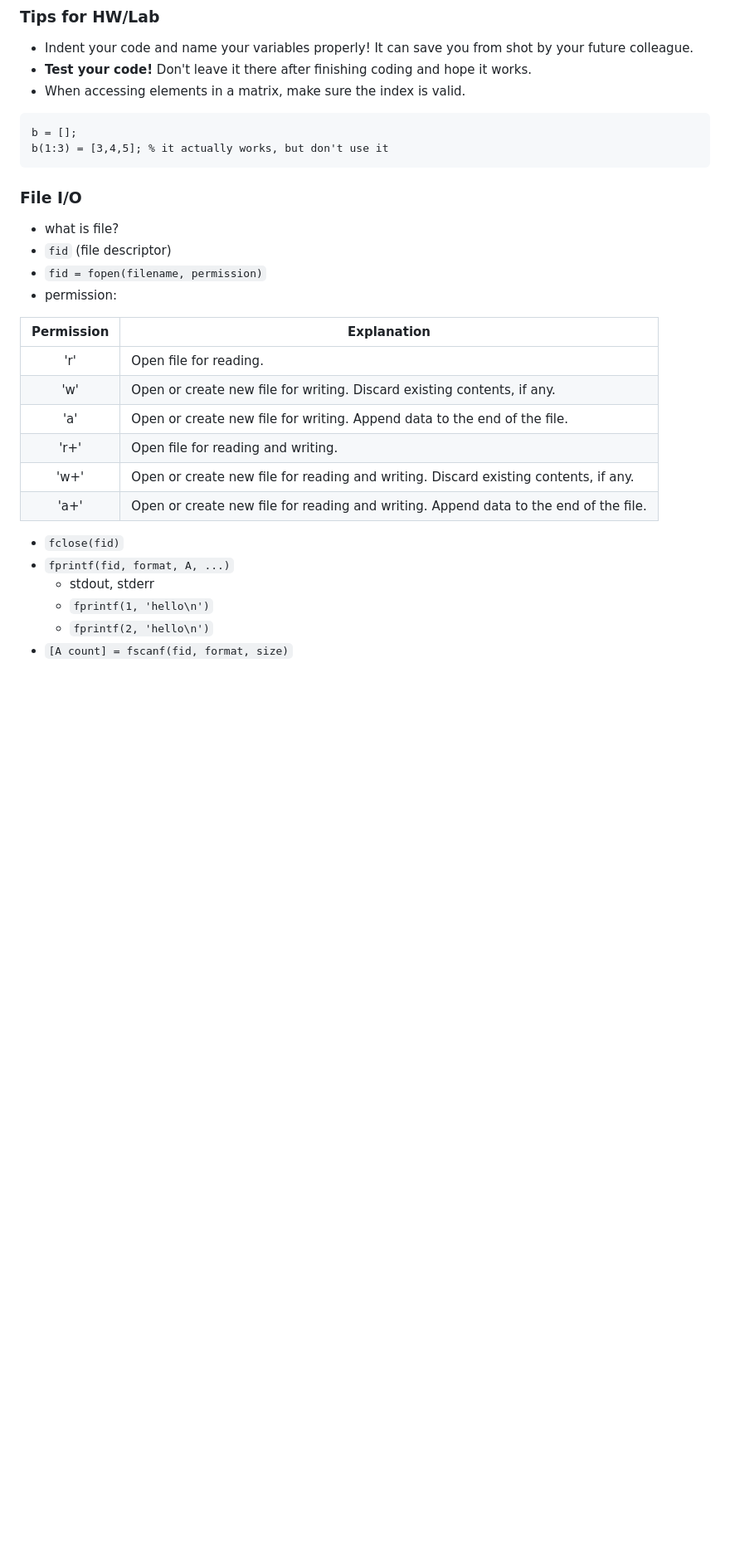
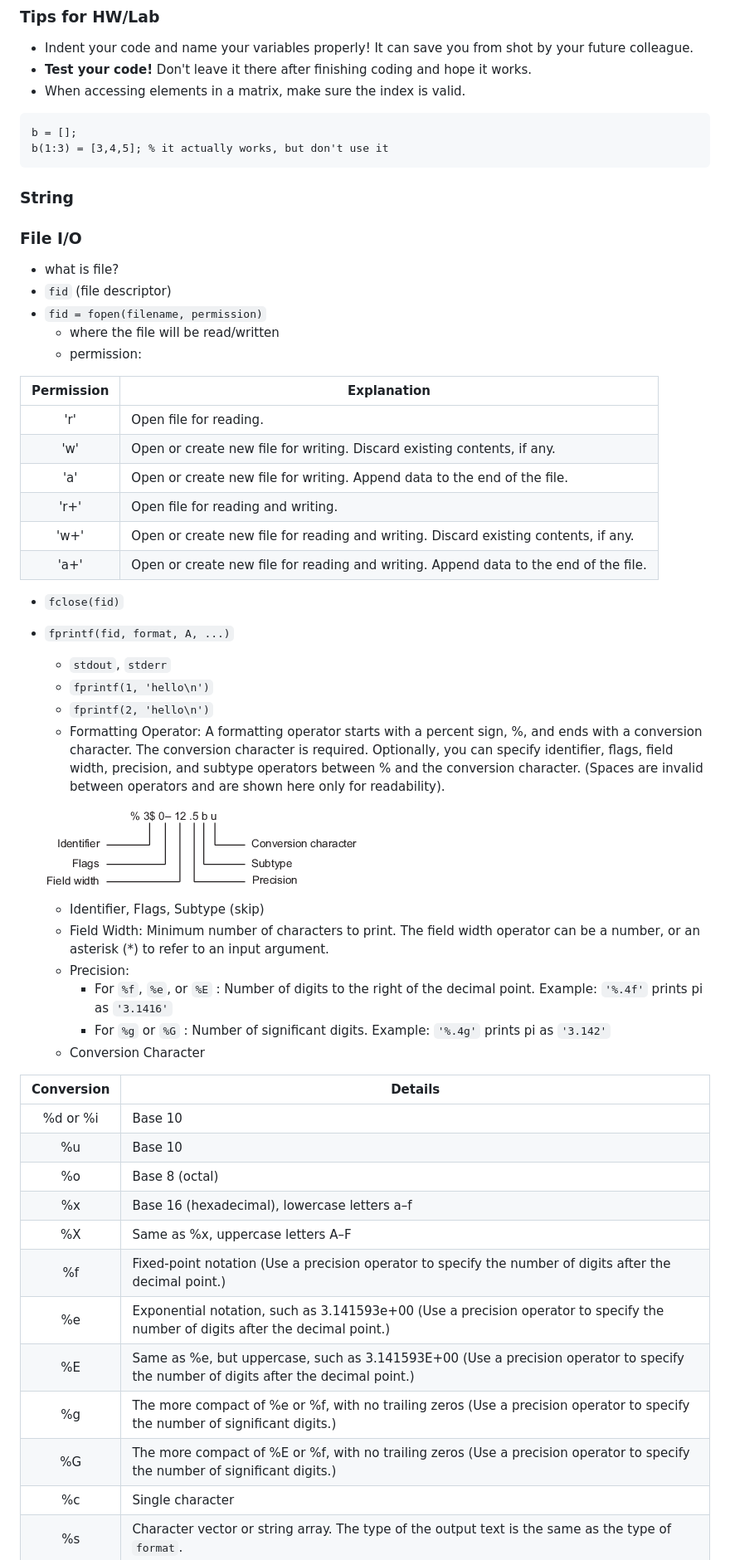
Before and after one commit to chenhao-ye/VG101-Recitation-Class-Notes, a Markdown page: RC-week5-Checklist.md, the part around the change printed below. Shown: that part at 83% size. GitHub-like rendering; pictures changed too: pic/string_format.png (added); blank space fills up the shorter version.

Commit message:
update checklist

````diff
--- a/RC-week5-Checklist.md
+++ b/RC-week5-Checklist.md
@@ -8,11 +8,19 @@ b = [];
 b(1:3) = [3,4,5]; % it actually works, but don't use it
 ```
 
+
+### String
+
+
+
+
+
 ### File I/O
 - what is file?
 - `fid` (file descriptor)
 - `fid = fopen(filename, permission)`
-- permission:
+	- where the file will be read/written
+	- permission:
 
 | Permission | Explanation |
 | :----------: | ------------- |
@@ -23,10 +31,34 @@ b(1:3) = [3,4,5]; % it actually works, but don't use it
 | 'w+' | Open or create new file for reading and writing. Discard existing contents, if any. |
 | 'a+' | Open or create new file for reading and writing. Append data to the end of the file. |
 
-
 - `fclose(fid)`
 - `fprintf(fid, format, A, ...)`
-	- stdout, stderr
+	- `stdout`, `stderr`
 	- `fprintf(1, 'hello\n')`
 	- `fprintf(2, 'hello\n')`
-- `[A count] = fscanf(fid, format, size)`
+	- Formatting Operator: A formatting operator starts with a percent sign, %, and ends with a conversion character. The conversion character is required. Optionally, you can specify identifier, flags, field width, precision, and subtype operators between % and the conversion character. (Spaces are invalid between operators and are shown here only for readability).
+
+	![](./pic/string_format.png)
+
+	- Identifier, Flags, Subtype (skip)
+	- Field Width: Minimum number of characters to print. The field width operator can be a number, or an asterisk (\*) to refer to an input argument.
+	- Precision:
+		- For `%f`, `%e`, or `%E` : Number of digits to the right of the decimal point. Example: `'%.4f'` prints pi as `'3.1416'`
+		- For `%g` or `%G` : Number of significant digits. Example: `'%.4g'` prints pi as `'3.142'`
+	- Conversion Character
+
+| Conversion | Details |
+| :--------: | ------- |
+| %d or %i | Base 10 |
+| %u | Base 10 |
+| %o | Base 8 (octal) |
+| %x | Base 16 (hexadecimal), lowercase letters a–f |
+| %X | Same as %x, uppercase letters A–F |
+| %f | Fixed-point notation (Use a precision operator to specify the number of digits after the decimal point.) |
+| %e | Exponential notation, such as 3.141593e+00 (Use a precision operator to specify the number of digits after the decimal point.) |
+| %E | Same as %e, but uppercase, such as 3.141593E+00 (Use a precision operator to specify the number of digits after the decimal point.) |
+| %g | The more compact of %e or %f, with no trailing zeros (Use a precision operator to specify the number of significant digits.) |
+| %G | The more compact of %E or %f, with no trailing zeros (Use a precision operator to specify the number of significant digits.) |
+| %c | Single character |
+| %s | Character vector or string array. The type of the output text is the same as the type of `format`.|
+
````
Also changed, not shown: other parts of RC-week5-Checklist.md (+96 -4 lines).
